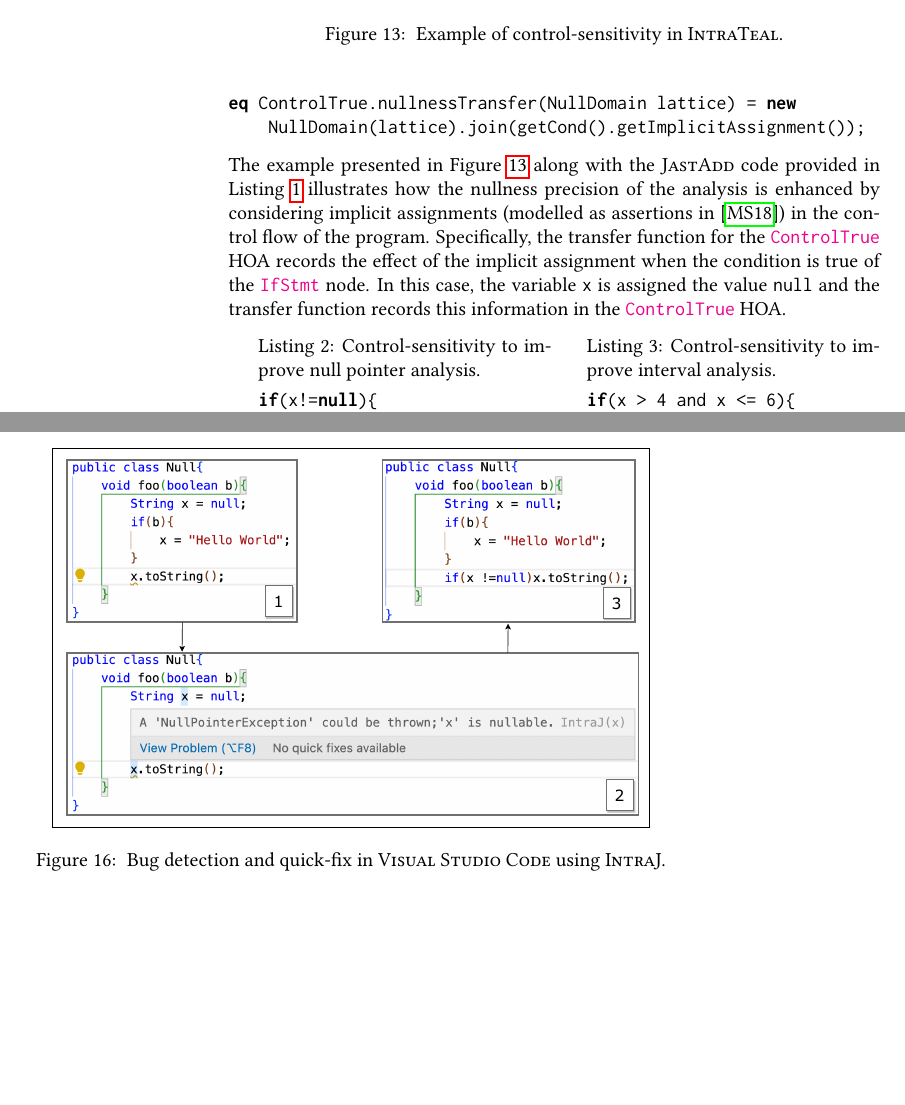
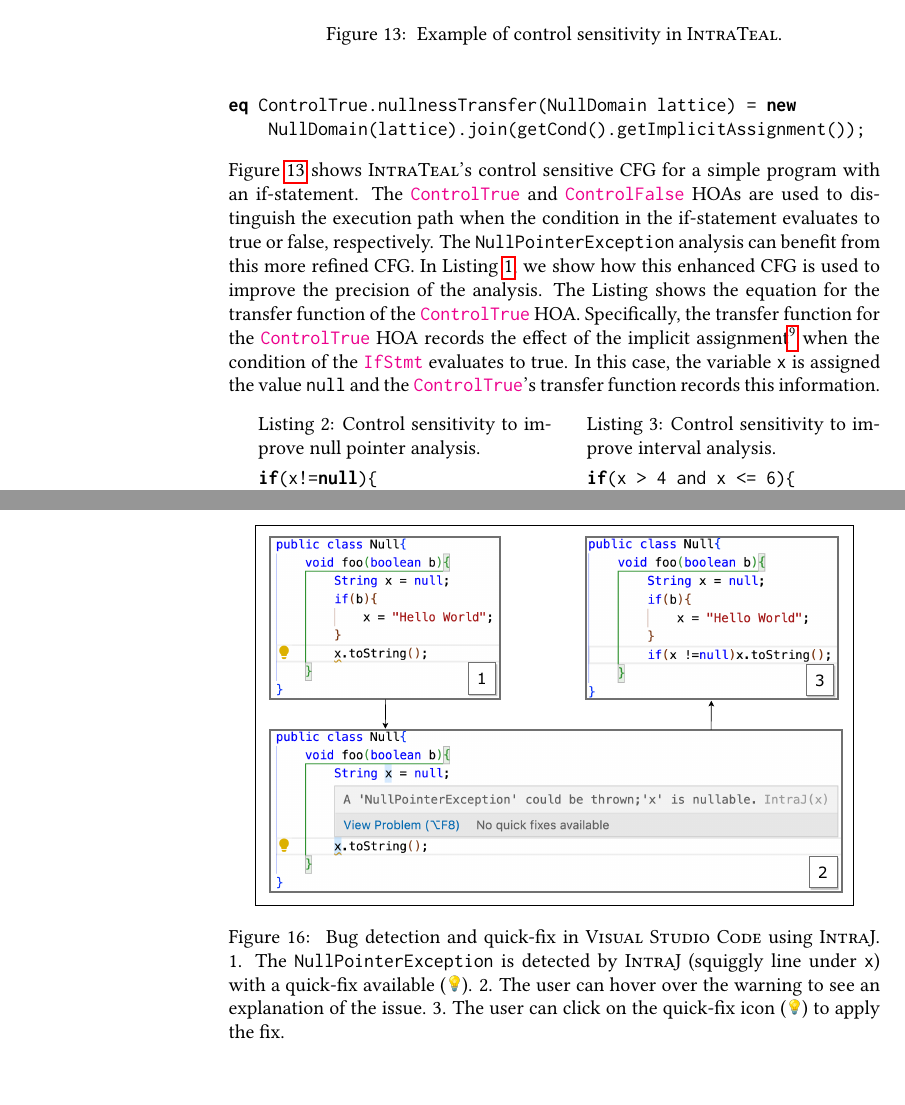
Before and after one commit to IdrissRio/Thesis, a LaTeX thesis (thesis.tex, which reads kappa/contribution.tex): two parts of pages 34 and 37 of 95 before the commit and two parts of pages 34 and 38 of 95 after it, joined at a grey line, cut so that both start at the same text, the shorter picture padded with empty space. Compiled offline with pdfLaTeX.

Commit message:
Addressing Gorel's feedback [5 and 6]. Not finished yet.

```diff
--- a/kappa/contribution.tex
+++ b/kappa/contribution.tex
@@ -416,28 +416,31 @@ fun foo(x) = {
 			\end{lstlisting}
 		};
 	\end{tikzpicture}
-	\caption{\label{fig:ExampleTEAL} Example of control-sensitivity in \textsc{IntraTeal}.}
+	\caption{\label{fig:ExampleTEAL} Example of control sensitivity in \textsc{IntraTeal}.}
 \end{figure}
 \begin{lstlisting}[language=JastAdd,label={lst:ControlTrueEq}, caption={Transfer function for \astnode{ControlTrue} HOA.}]
 eq ControlTrue.nullnessTransfer(NullDomain lattice) = new NullDomain(lattice).join(getCond().getImplicitAssignment());
 \end{lstlisting}
-The example presented in Figure~\ref{fig:ExampleTEAL} along with the \textsc{JastAdd} code
-provided in Listing~\ref{lst:ControlTrueEq} illustrates how the nullness precision of the
-analysis is enhanced by considering implicit assignments (modelled as assertions in~\cite{spa}) in the control flow of
-the program. Specifically, the transfer function for the \astnode{ControlTrue} HOA
-records the effect of the implicit assignment when the condition is true of the \astnode{IfStmt} node.
-In this case, the variable \texttt{x} is assigned the value \texttt{null} and the transfer function
-records this information in the \astnode{ControlTrue} HOA.
+Figure~\ref{fig:ExampleTEAL} shows \textsc{IntraTeal}'s control sensitive CFG for a simple
+program with an if-statement. The \astnode{ControlTrue} and \astnode{ControlFalse} HOAs are
+used to distinguish the execution path when the condition in the if-statement evaluates to
+true or false, respectively. The \code{NullPointerException} analysis can benefit from this more refined CFG.
+In Listing~\ref{lst:ControlTrueEq}, we show how this enhanced CFG is used to improve the precision of the analysis.
+The Listing shows the equation for the transfer function of the \astnode{ControlTrue} HOA.
+Specifically, the transfer function for the \astnode{ControlTrue} HOA
+records the effect of the implicit assignment\footnote{Modelled as assertions in~\cite{spa}} when the condition of the \astnode{IfStmt} evaluates to true.
+In this case, the variable \texttt{x} is assigned the value \texttt{null} and the \astnode{ControlTrue}'s transfer function
+records this information.
 
 \begin{minipage}{0.45\textwidth}
-  \begin{lstlisting}[language=JastAdd,caption={Control-sensitivity to improve null pointer analysis.}, label={lst:control-null}]
+  \begin{lstlisting}[language=JastAdd,caption={Control sensitivity to improve null pointer analysis.}, label={lst:control-null}]
 if(x!=null){
 //x is not null here
 }
   \end{lstlisting}
   \end{minipage}\hfill%
   \begin{minipage}{0.45\textwidth}
-  \begin{lstlisting}[language=JastAdd,caption={Control-sensitivity to improve interval analysis.}, label={lst:control-interval}]
+  \begin{lstlisting}[language=JastAdd,caption={Control sensitivity to improve interval analysis.}, label={lst:control-interval}]
 if(x > 4 and x <= 6){
   //x is [5,6] here
 }
@@ -555,7 +558,11 @@ to the developer.
 \begin{figure}[ht]
   \centering
   \includegraphics[width=0.92\textwidth]{kappa/img/IDEExample.pdf}
-  \caption{\label{fig:IDEExample} Bug detection and quick-fix in \textsc{Visual Studio Code} using \textsc{IntraJ}.}
+  \caption{\label{fig:IDEExample} Bug detection and quick-fix in \textsc{Visual Studio Code} using \textsc{IntraJ}.
+  1. The \texttt{NullPointerException} is detected by \textsc{IntraJ} (squiggly line under \code{x}) with a quick-fix available (\includegraphics[height=8pt]{kappa/img/bulb.png}).
+  2. The user can hover over the warning to see an explanation of the issue.
+  3. The user can click on the quick-fix icon (\includegraphics[height=8pt]{kappa/img/bulb.png}) to apply the fix.
+  }
 \end{figure}
 To enable a better user experience, we extended the functionality of the existing analysis.
 Specifically, we enhanced the \texttt{NullPointerException} analysis to not only detect issues
```
Also changed, not shown: kappa/contribution.tex (23 more changed lines).
